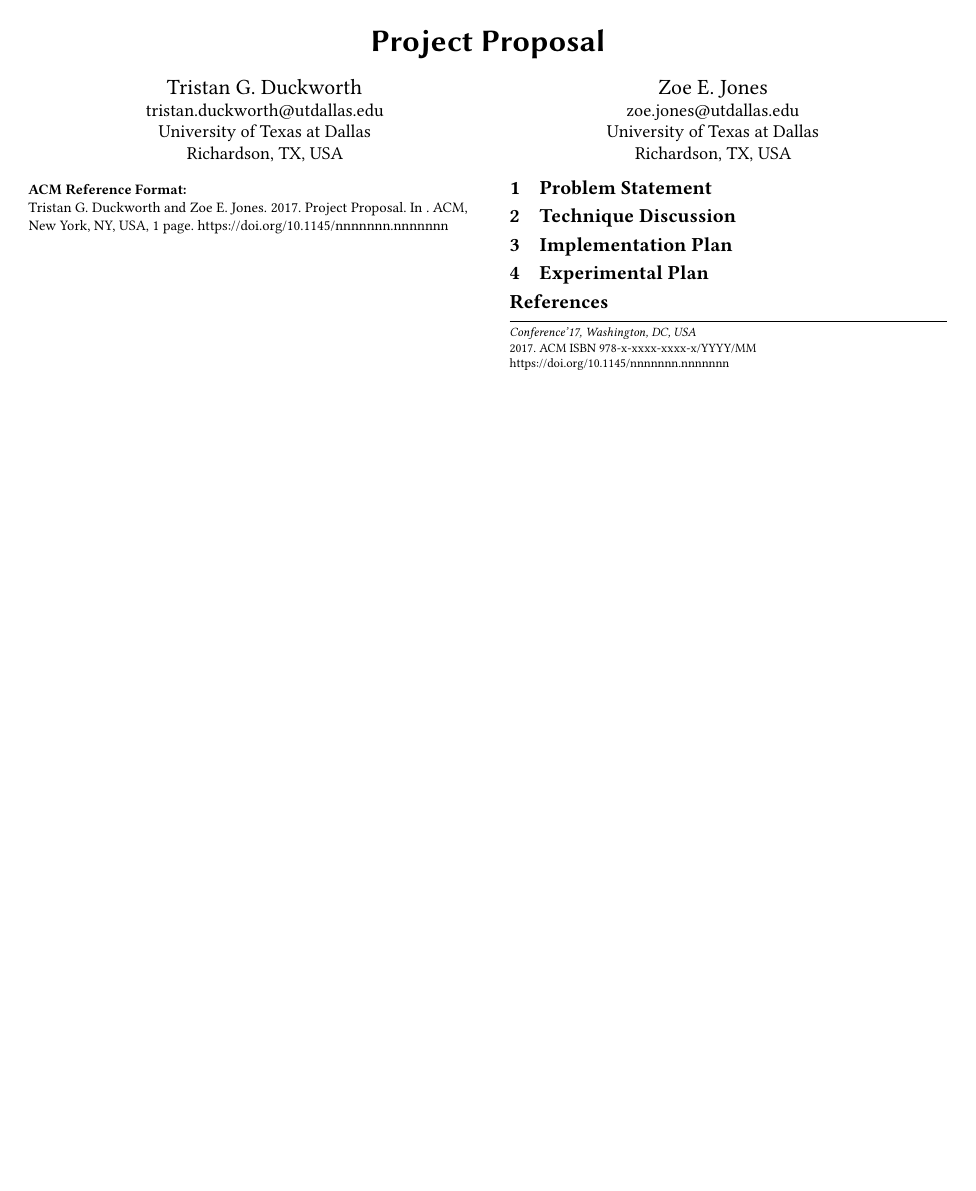
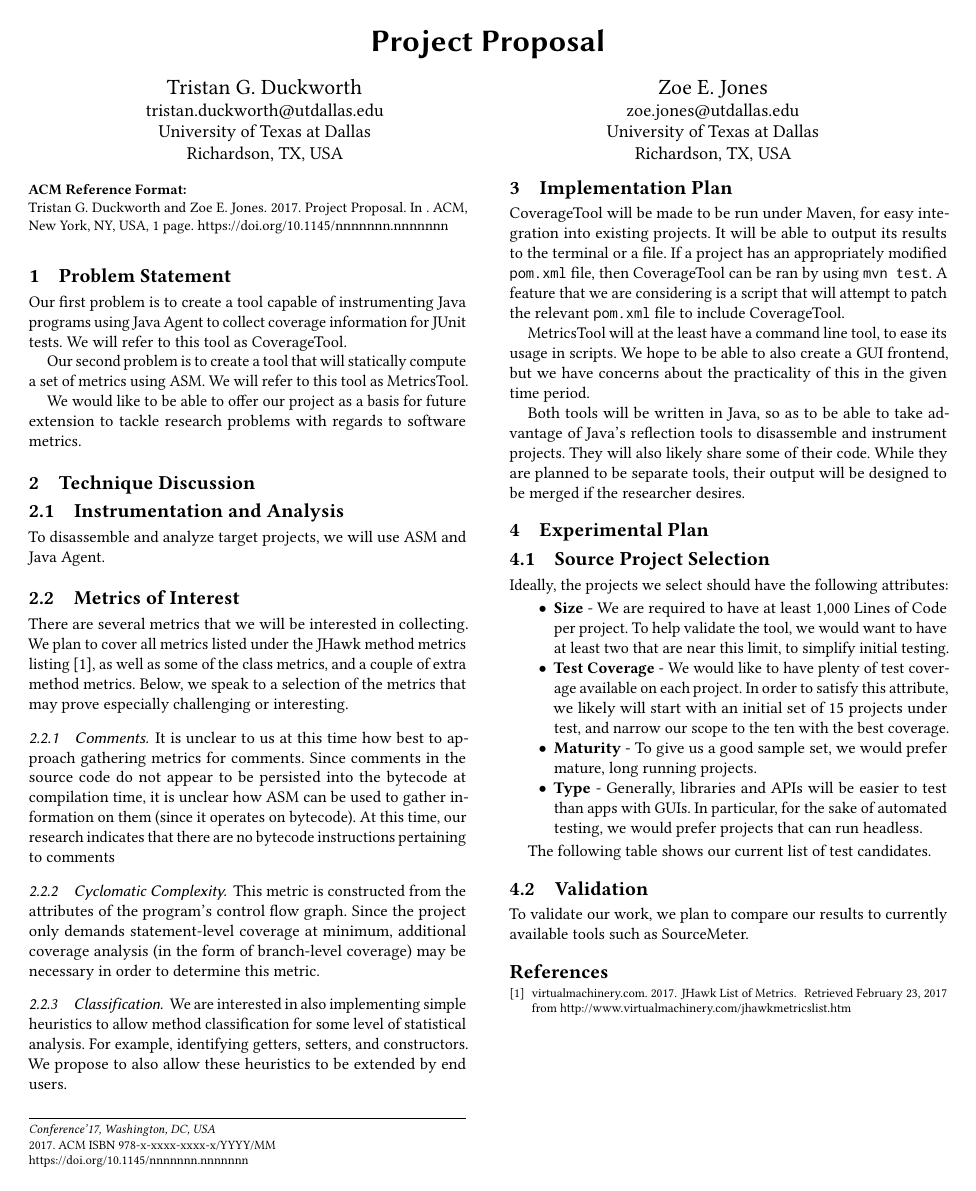
Before and after one commit to zoejonestx91/sw-testing-project, a LaTeX paper (docs/proposal/proposal_head.tex, which reads docs/proposal/proposal_body.tex): the whole page. Compiled offline with pdfLaTeX.

Commit message:
Filled out most of the proposal. Still need to select some projects from GitHub to use as tests, at the least.

```diff
--- a/docs/proposal/proposal_body.tex
+++ b/docs/proposal/proposal_body.tex
@@ -1,13 +1,57 @@
 \section{Problem Statement}
+
+Our first problem is to create a tool capable of instrumenting Java programs using Java Agent to collect coverage information for JUnit tests. We will refer to this tool as CoverageTool.
+
+Our second problem is to create a tool that will statically compute a set of metrics using ASM. We will refer to this tool as MetricsTool.
+
+We would like to be able to offer our project as a basis for future extension to tackle research problems with regards to software metrics.
+
+\section{Technique Discussion}
+
+\subsection{Instrumentation and Analysis}
+
+To disassemble and analyze target projects, we will use ASM and Java Agent.
+
+\subsection{Metrics of Interest}
+
+There are several metrics that we will be interested in  collecting. We plan to cover all metrics listed under the JHawk method metrics listing \cite{jhawkmetrics}, as well as some of the class metrics, and a couple of extra method metrics. Below, we speak to a selection of the metrics that may prove especially challenging or interesting.
+
+\subsubsection{Comments}
+
+It is unclear to us at this time how best to approach gathering metrics for comments. Since comments in the source code do not appear to be persisted into the bytecode at compilation time, it is unclear how ASM can be used to gather information on them (since it operates on bytecode). At this time, our research indicates that there are no bytecode instructions pertaining to comments
+
+\subsubsection{Cyclomatic Complexity}
+
+This metric is constructed from the attributes of the program's control flow graph. Since the project only demands statement-level coverage at minimum, additional coverage analysis (in the form of branch-level coverage) may be necessary in order to determine this metric.
+
+\subsubsection{Classification}
+
+We are interested in also implementing simple heuristics to allow method classification for some level of statistical analysis. For example, identifying getters, setters, and constructors. We propose to also allow these heuristics to be extended by end users.
+
+\section{Implementation Plan}
+CoverageTool will be made to be run under Maven, for easy integration into existing projects. It will be able to output its results to the terminal or a file. If a project has an appropriately modified \texttt{pom.xml} file, then CoverageTool can be ran by using \texttt{mvn test}. A feature that we are considering is a script that will attempt to patch the relevant \texttt{pom.xml} file to include CoverageTool.
+
+MetricsTool will at the least have a command line tool, to ease its usage in scripts. We hope to be able to also create a GUI frontend, but we have concerns about the practicality of this in the given time period.
+
+Both tools will be written in Java, so as to be able to take advantage of Java's reflection tools to disassemble and instrument projects. They will also likely share some of their code. While they are planned to be separate tools, their output will be designed to be merged if the researcher desires.
+
+\section{Experimental Plan}
+
+\subsection{Source Project Selection}
+
+Ideally, the projects we select should have the following attributes:
+
+\begin{itemize}
+\item \textbf{Size} - We are required to have at least 1,000 Lines of Code per project. To help validate the tool, we would want to have at least two that are near this limit, to simplify initial testing.
+\item \textbf{Test Coverage} - We would like to have plenty of test coverage available on each project. In order to satisfy this attribute, we likely will start with an initial set of 15 projects under test, and narrow our scope to the ten with the best coverage.
+\item \textbf{Maturity} - To give us a good sample set, we would prefer mature, long running projects.
+\item \textbf{Type} - Generally, libraries and APIs will be easier to test than apps with GUIs. In particular, for the sake of automated testing, we would prefer projects that can run headless.
+\end{itemize}
+
+The following table shows our current list of test candidates.
 
 
 
-\section{Technique Discussion}
+\subsection{Validation}
 
-
-
-\section{Implementation Plan}
-
-
-
-\section{Experimental Plan}
+To validate our work, we plan to compare our results to currently available tools such as SourceMeter.
```
Also changed, not shown: docs/proposal/proposal_refs.bib (+9 -0 lines).
